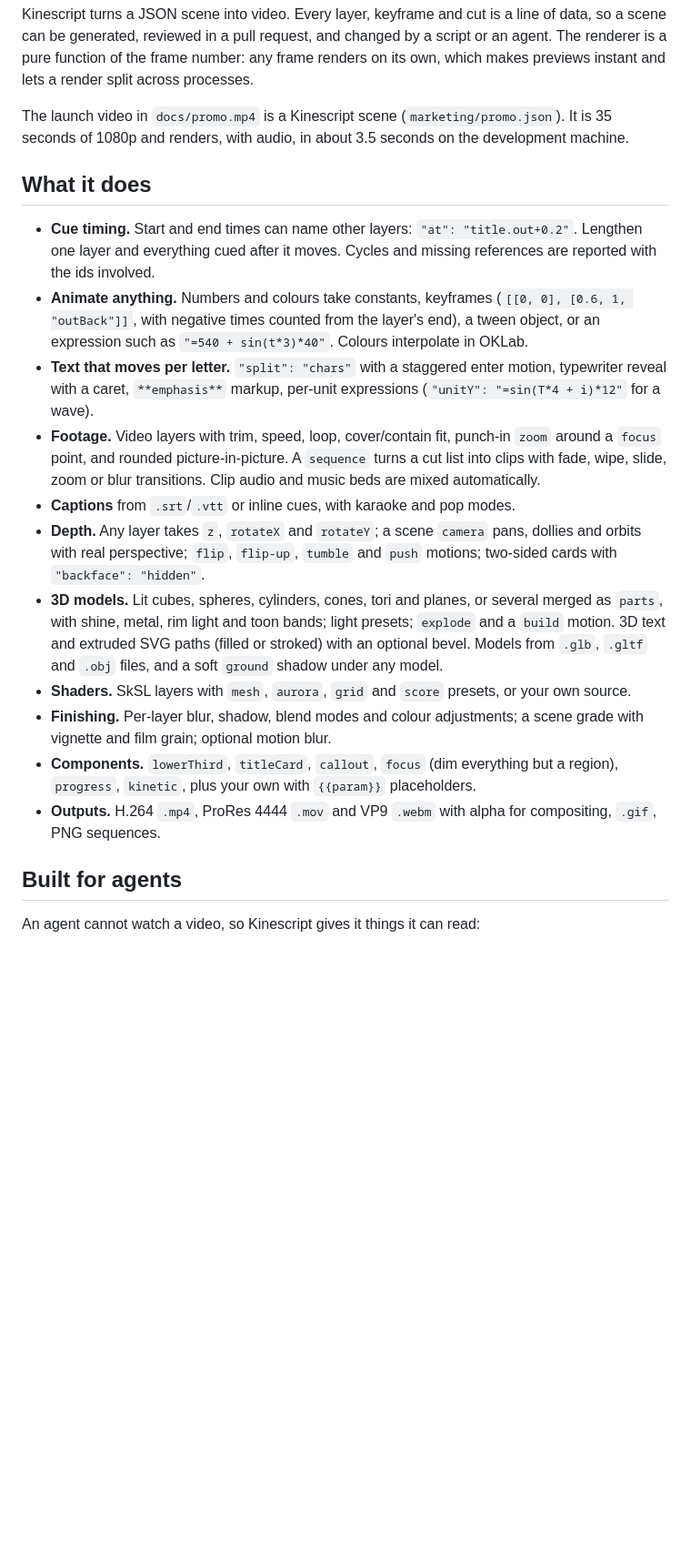
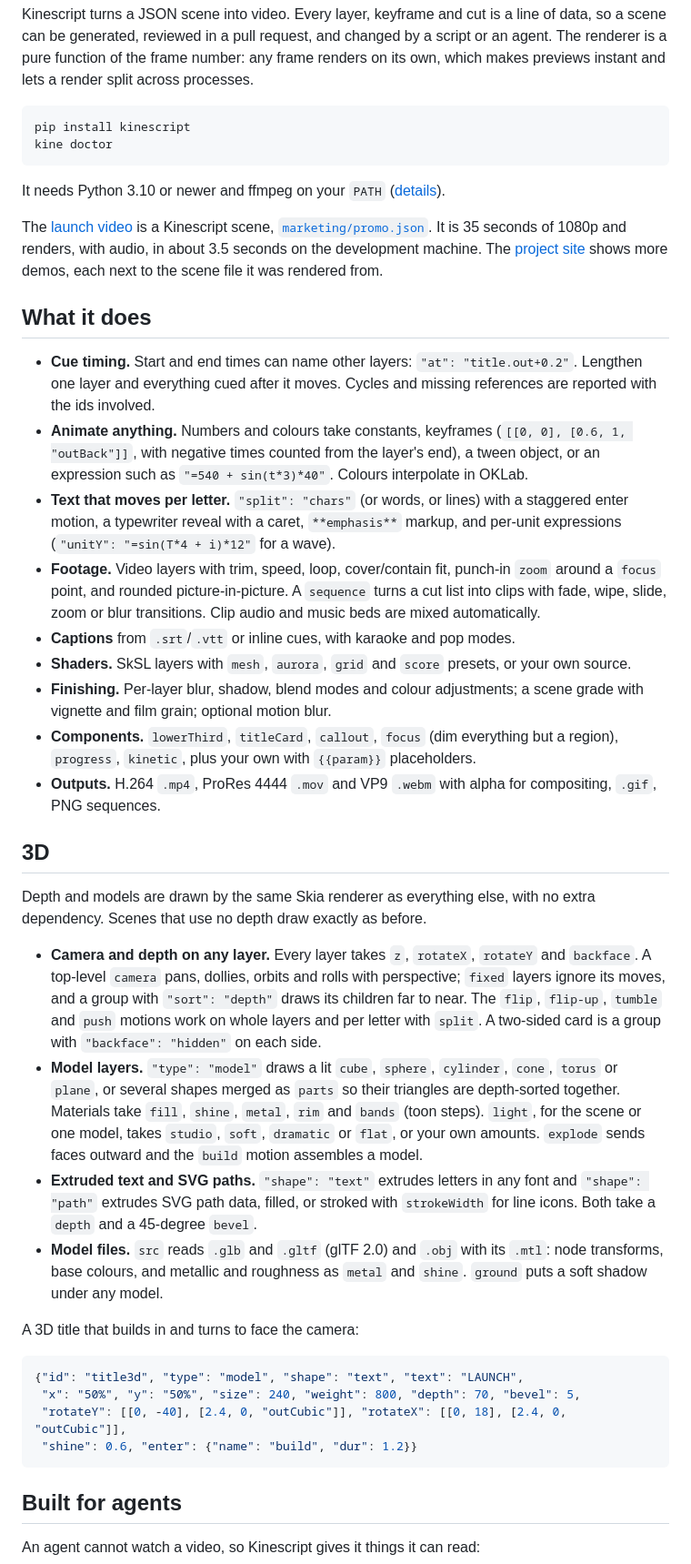
Before and after one commit to drknowhow/kinescript, a Markdown page: README.md, the part around one of its changes. Shown at 91% size. Rendered like a GitHub page; blank space fills up the shorter version.

````diff
--- a/README.md
+++ b/README.md
@@ -9,8 +11,18 @@ generated, reviewed in a pull request, and changed by a script or an agent. The
 the frame number: any frame renders on its own, which makes previews instant and lets a render split across
 processes.
 
-The launch video in `docs/promo.mp4` is a Kinescript scene (`marketing/promo.json`). It is 35 seconds of 1080p
-and renders, with audio, in about 3.5 seconds on the development machine.
+```bash
+pip install kinescript
+kine doctor
+```
+
+It needs Python 3.10 or newer and ffmpeg on your `PATH` ([details](https://github.com/drknowhow/kinescript#install)).
+
+The [launch video](https://github.com/drknowhow/kinescript/blob/main/docs/promo.mp4) is a Kinescript scene,
+[`marketing/promo.json`](https://github.com/drknowhow/kinescript/blob/main/marketing/promo.json). It is 35
+seconds of 1080p and renders, with audio, in about 3.5 seconds on the development machine. The
+[project site](https://drknowhow.github.io/kinescript/) shows more demos, each next to the scene file it was
+rendered from.
 
 ## What it does
 
@@ -19,24 +31,46 @@ and renders, with audio, in about 3.5 seconds on the development machine.
 - **Animate anything.** Numbers and colours take constants, keyframes (`[[0, 0], [0.6, 1, "outBack"]]`, with
   negative times counted from the layer's end), a tween object, or an expression such as `"=540 + sin(t*3)*40"`.
   Colours interpolate in OKLab.
-- **Text that moves per letter.** `"split": "chars"` with a staggered enter motion, typewriter reveal with a caret,
-  `**emphasis**` markup, per-unit expressions (`"unitY": "=sin(T*4 + i)*12"` for a wave).
+- **Text that moves per letter.** `"split": "chars"` (or words, or lines) with a staggered enter motion, a
+  typewriter reveal with a caret, `**emphasis**` markup, and per-unit expressions (`"unitY": "=sin(T*4 + i)*12"`
+  for a wave).
 - **Footage.** Video layers with trim, speed, loop, cover/contain fit, punch-in `zoom` around a `focus` point, and
   rounded picture-in-picture. A `sequence` turns a cut list into clips with fade, wipe, slide, zoom or blur
   transitions. Clip audio and music beds are mixed automatically.
 - **Captions** from `.srt`/`.vtt` or inline cues, with karaoke and pop modes.
-- **Depth.** Any layer takes `z`, `rotateX` and `rotateY`; a scene `camera` pans, dollies and orbits with real
-  perspective; `flip`, `flip-up`, `tumble` and `push` motions; two-sided cards with `"backface": "hidden"`.
-- **3D models.** Lit cubes, spheres, cylinders, cones, tori and planes, or several merged as `parts`, with
-  shine, metal, rim light and toon bands; light presets; `explode` and a `build` motion. 3D text and extruded
-  SVG paths (filled or stroked) with an optional bevel. Models from `.glb`, `.gltf` and `.obj` files, and a soft
-  `ground` shadow under any model.
 - **Shaders.** SkSL layers with `mesh`, `aurora`, `grid` and `score` presets, or your own source.
 - **Finishing.** Per-layer blur, shadow, blend modes and colour adjustments; a scene grade with vignette and film
   grain; optional motion blur.
 - **Components.** `lowerThird`, `titleCard`, `callout`, `focus` (dim everything but a region), `progress`,
   `kinetic`, plus your own with `{{param}}` placeholders.
 - **Outputs.** H.264 `.mp4`, ProRes 4444 `.mov` and VP9 `.webm` with alpha for compositing, `.gif`, PNG sequences.
+
+## 3D
+
+Depth and models are drawn by the same Skia renderer as everything else, with no extra dependency. Scenes that use
+no depth draw exactly as before.
+
+- **Camera and depth on any layer.** Every layer takes `z`, `rotateX`, `rotateY` and `backface`. A top-level
+  `camera` pans, dollies, orbits and rolls with perspective; `fixed` layers ignore its moves, and a group with
+  `"sort": "depth"` draws its children far to near. The `flip`, `flip-up`, `tumble` and `push` motions work on
+  whole layers and per letter with `split`. A two-sided card is a group with `"backface": "hidden"` on each side.
+- **Model layers.** `"type": "model"` draws a lit `cube`, `sphere`, `cylinder`, `cone`, `torus` or `plane`, or
+  several shapes merged as `parts` so their triangles are depth-sorted together. Materials take `fill`, `shine`,
+  `metal`, `rim` and `bands` (toon steps). `light`, for the scene or one model, takes `studio`, `soft`,
+  `dramatic` or `flat`, or your own amounts. `explode` sends faces outward and the `build` motion assembles a model.
+- **Extruded text and SVG paths.** `"shape": "text"` extrudes letters in any font and `"shape": "path"` extrudes
+  SVG path data, filled, or stroked with `strokeWidth` for line icons. Both take a `depth` and a 45-degree `bevel`.
+- **Model files.** `src` reads `.glb` and `.gltf` (glTF 2.0) and `.obj` with its `.mtl`: node transforms, base
+  colours, and metallic and roughness as `metal` and `shine`. `ground` puts a soft shadow under any model.
+
+A 3D title that builds in and turns to face the camera:
+
+```json
+{"id": "title3d", "type": "model", "shape": "text", "text": "LAUNCH",
+ "x": "50%", "y": "50%", "size": 240, "weight": 800, "depth": 70, "bevel": 5,
+ "rotateY": [[0, -40], [2.4, 0, "outCubic"]], "rotateX": [[0, 18], [2.4, 0, "outCubic"]],
+ "shine": 0.6, "enter": {"name": "build", "dur": 1.2}}
+```
 
 ## Built for agents
 
````
Also changed, not shown: other parts of README.md (+53 -23 lines).
